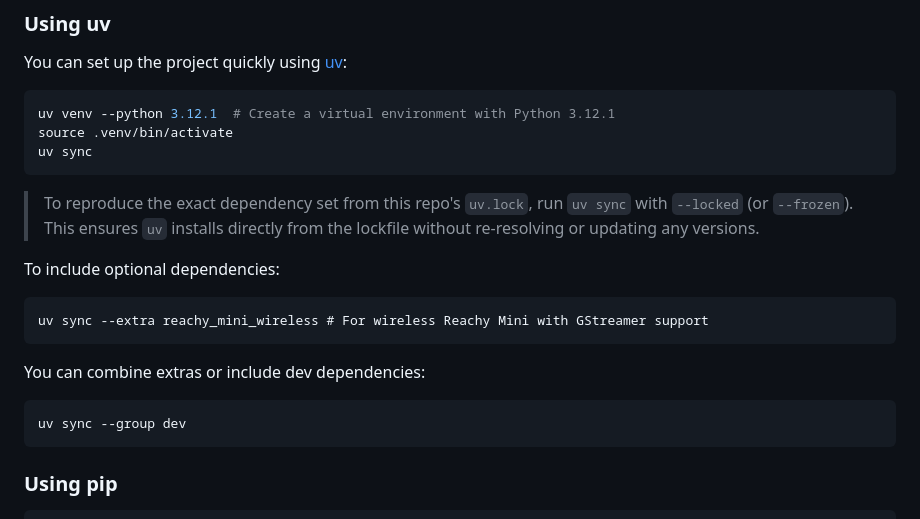
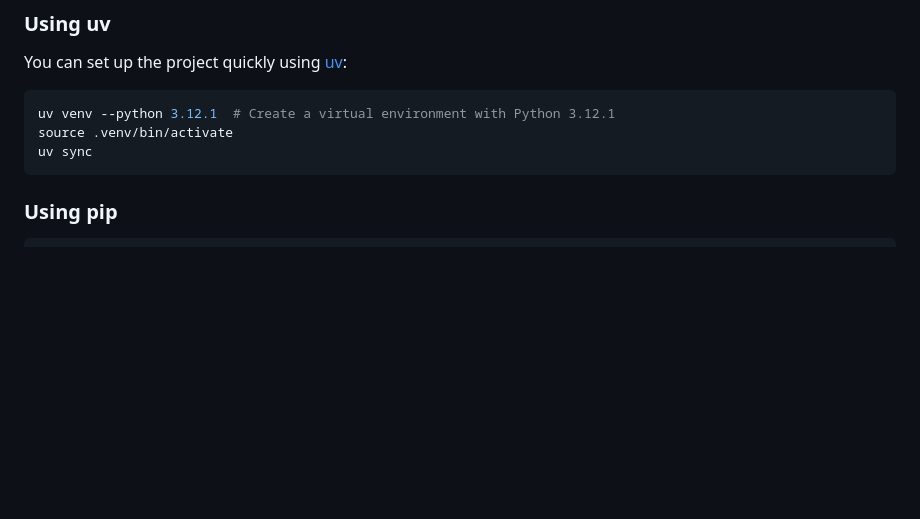
Before and after one commit to ElGrorg/R3-MNE-Reachy-Astromech, a Markdown page: README.md, the part around the change. Drawn GitHub-style; blank space fills up the shorter version.

Commit message:
removed extra stuff

````diff
--- a/README.md
+++ b/README.md
@@ -22,18 +22,6 @@ You can set up the project quickly using [uv](https://docs.astral.sh/uv/):
 uv venv --python 3.12.1  # Create a virtual environment with Python 3.12.1
 source .venv/bin/activate
 uv sync
-```
-
-> To reproduce the exact dependency set from this repo's `uv.lock`, run `uv sync` with `--locked` (or `--frozen`). This ensures `uv` installs directly from the lockfile without re-resolving or updating any versions.
-
-To include optional dependencies:
-```
-uv sync --extra reachy_mini_wireless # For wireless Reachy Mini with GStreamer support
-```
-
-You can combine extras or include dev dependencies:
-```
-uv sync --group dev
 ```
 
 ### Using pip
````
